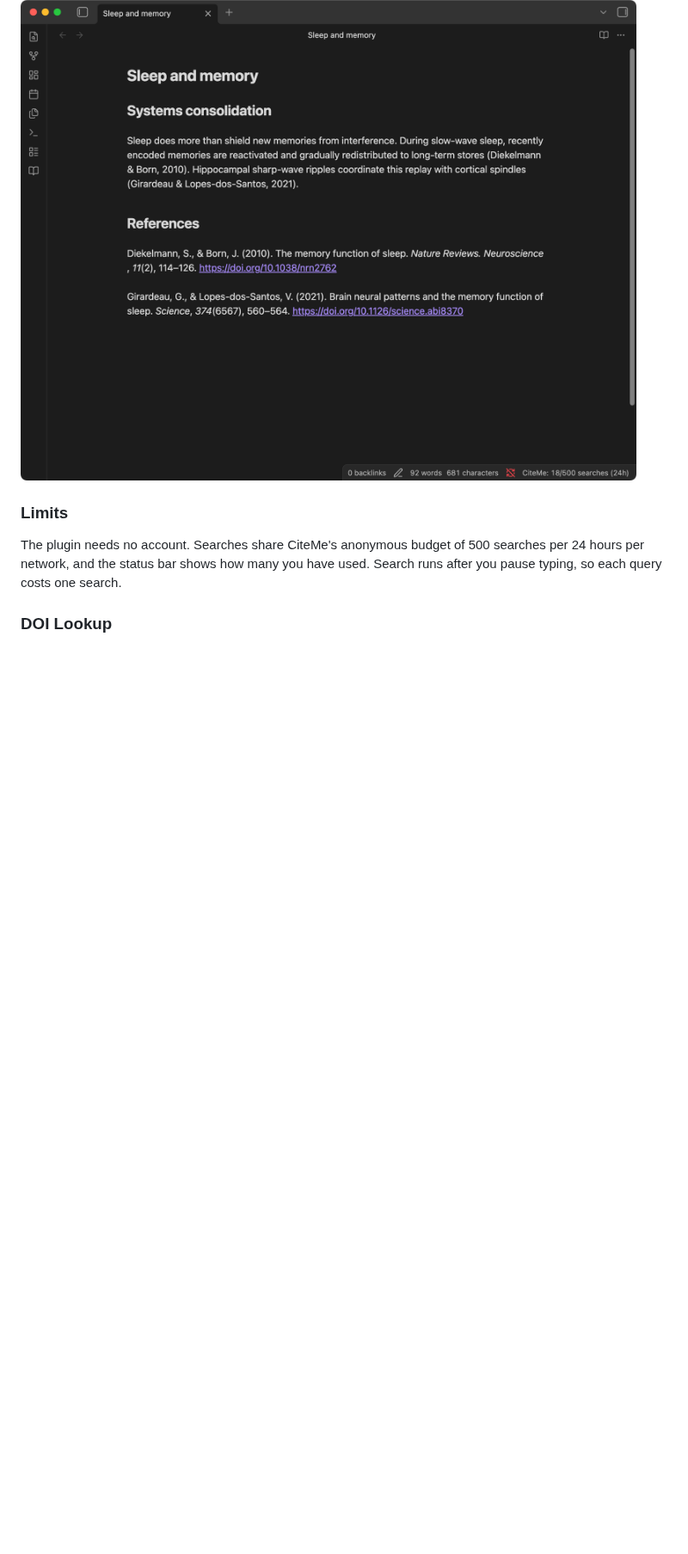
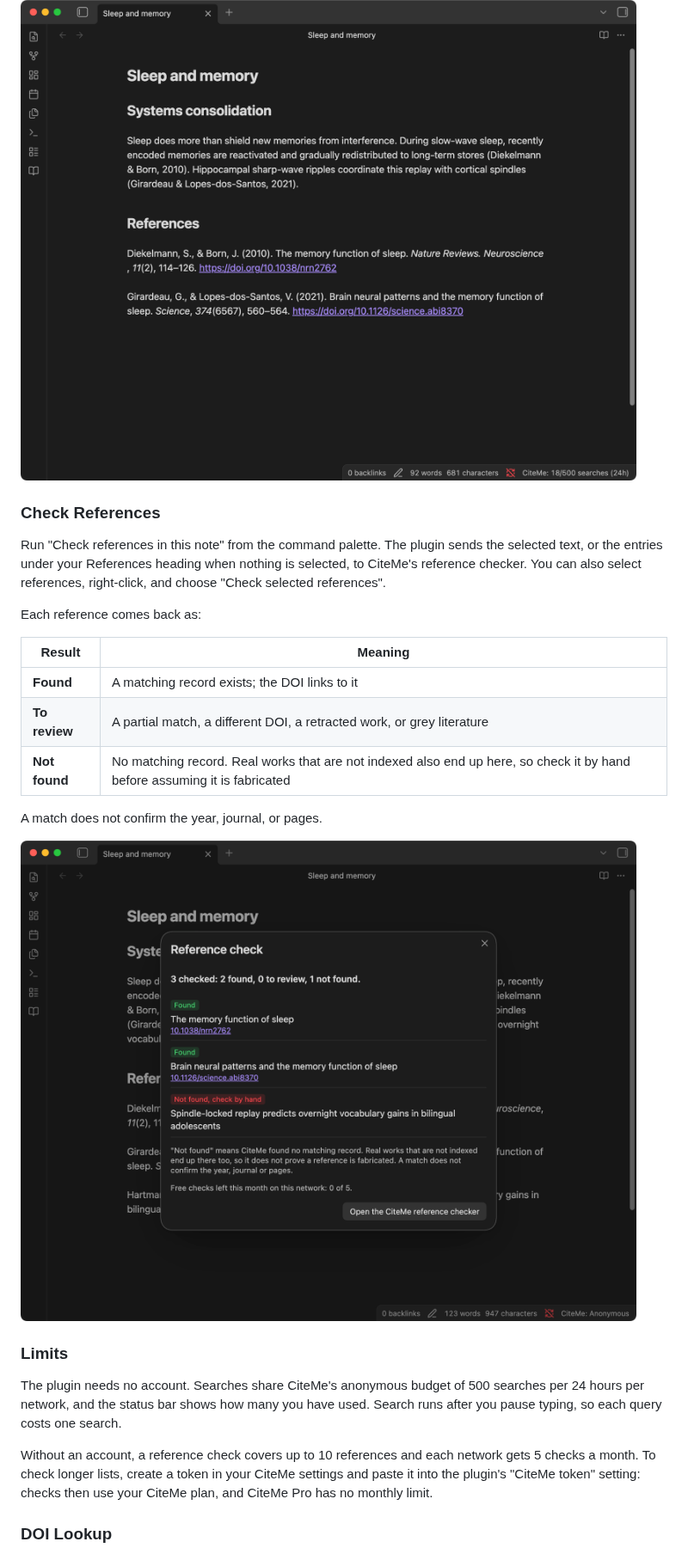
Before and after one commit to danielnichiata96/obsidian-citeme, a Markdown page: README.md, the part around one of its changes. Shown at 86% size. GitHub-like rendering; pictures changed too: docs/screenshots/check-references.png (added); blank space fills up the shorter version.

```diff
--- a/README.md
+++ b/README.md
@@ -54,9 +55,27 @@ Copy `main.js`, `manifest.json`, and `styles.css` to your vault at `.obsidian/pl
 
 ![An in-text citation in the note and the full entries under References](https://raw.githubusercontent.com/danielnichiata96/obsidian-citeme/main/docs/screenshots/insert-and-references.png)
 
+### Check References
+
+Run "Check references in this note" from the command palette. The plugin sends the selected text, or the entries under your References heading when nothing is selected, to CiteMe's reference checker. You can also select references, right-click, and choose "Check selected references".
+
+Each reference comes back as:
+
+| Result | Meaning |
+|--------|---------|
+| **Found** | A matching record exists; the DOI links to it |
+| **To review** | A partial match, a different DOI, a retracted work, or grey literature |
+| **Not found** | No matching record. Real works that are not indexed also end up here, so check it by hand before assuming it is fabricated |
+
+A match does not confirm the year, journal, or pages.
+
+![Reference check results for a note](https://raw.githubusercontent.com/danielnichiata96/obsidian-citeme/main/docs/screenshots/check-references.png)
+
 ### Limits
 
 The plugin needs no account. Searches share CiteMe's anonymous budget of 500 searches per 24 hours per network, and the status bar shows how many you have used. Search runs after you pause typing, so each query costs one search.
+
+Without an account, a reference check covers up to 10 references and each network gets 5 checks a month. To check longer lists, create a token in your CiteMe settings and paste it into the plugin's "CiteMe token" setting: checks then use your CiteMe plan, and CiteMe Pro has no monthly limit.
 
 ### DOI Lookup
 
```
Also changed, not shown: other parts of README.md (+4 -2 lines), CHANGELOG.md (+6 -0 lines), docs/screenshots/settings.png, 4 other files.
